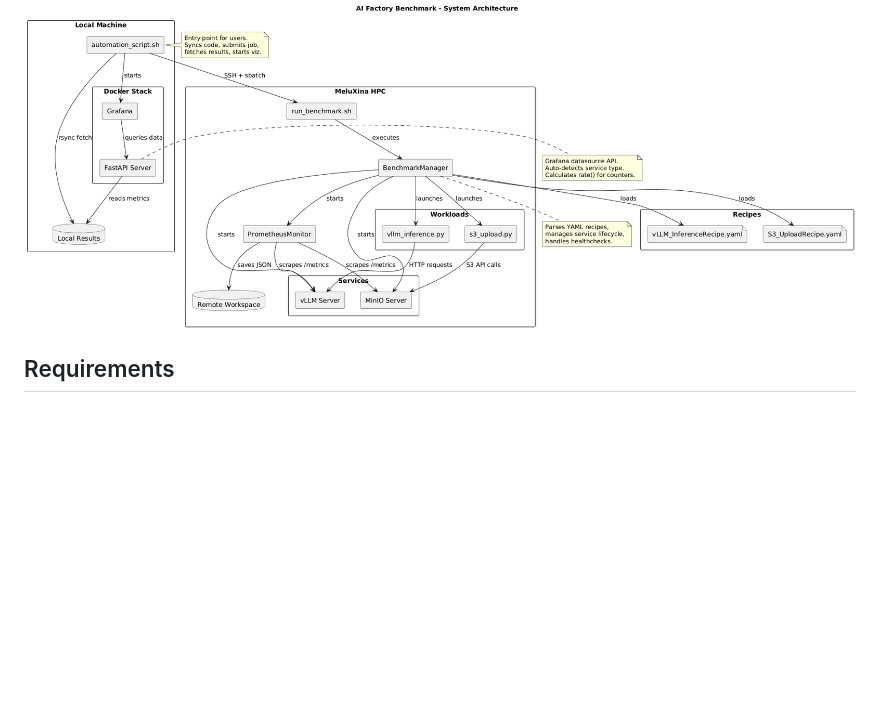
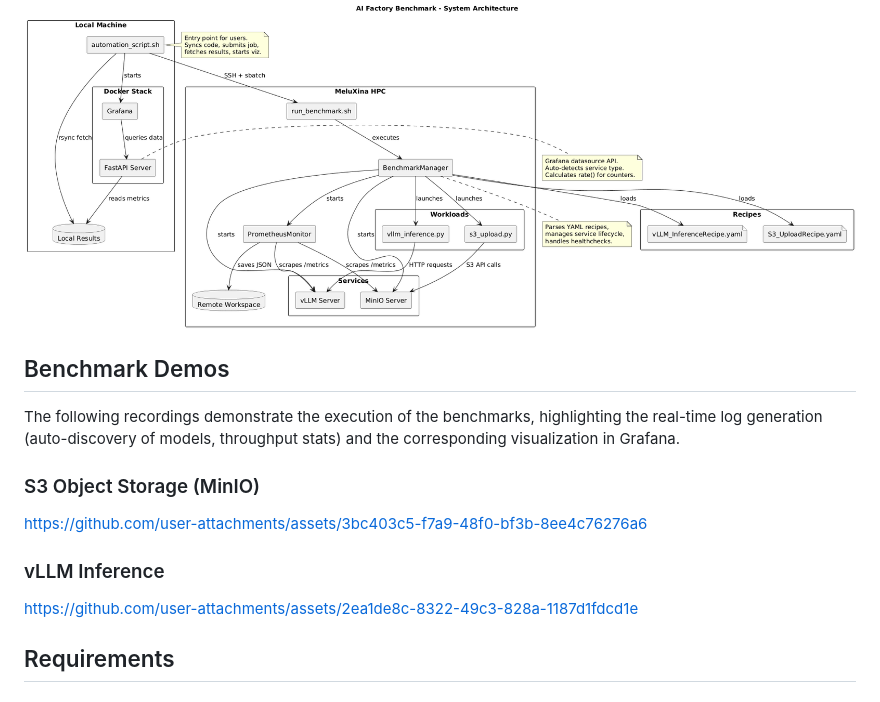
Before and after one commit to LucaLM02/Benchmarking-AI-Factories, a Markdown page: README.md, the part around the change. Drawn GitHub-style; blank space fills up the shorter version.

Commit message:
Add benchmark demos to Readme
Added benchmark demo section with links to recordings.

```diff
--- a/README.md
+++ b/README.md
@@ -15,6 +15,24 @@ Results are collected via Prometheus metrics and visualized in Grafana dashboard
 The following diagram shows the system architecture:
 
 ![System Architecture](docs/design.png)
+
+## Benchmark Demos
+
+The following recordings demonstrate the execution of the benchmarks, highlighting the real-time log generation (auto-discovery of models, throughput stats) and the corresponding visualization in Grafana.
+
+### S3 Object Storage (MinIO)
+
+
+https://github.com/user-attachments/assets/3bc403c5-f7a9-48f0-bf3b-8ee4c76276a6
+
+
+
+### vLLM Inference
+
+
+https://github.com/user-attachments/assets/2ea1de8c-8322-49c3-828a-1187d1fdcd1e
+
+
 
 ## Requirements
 
```
